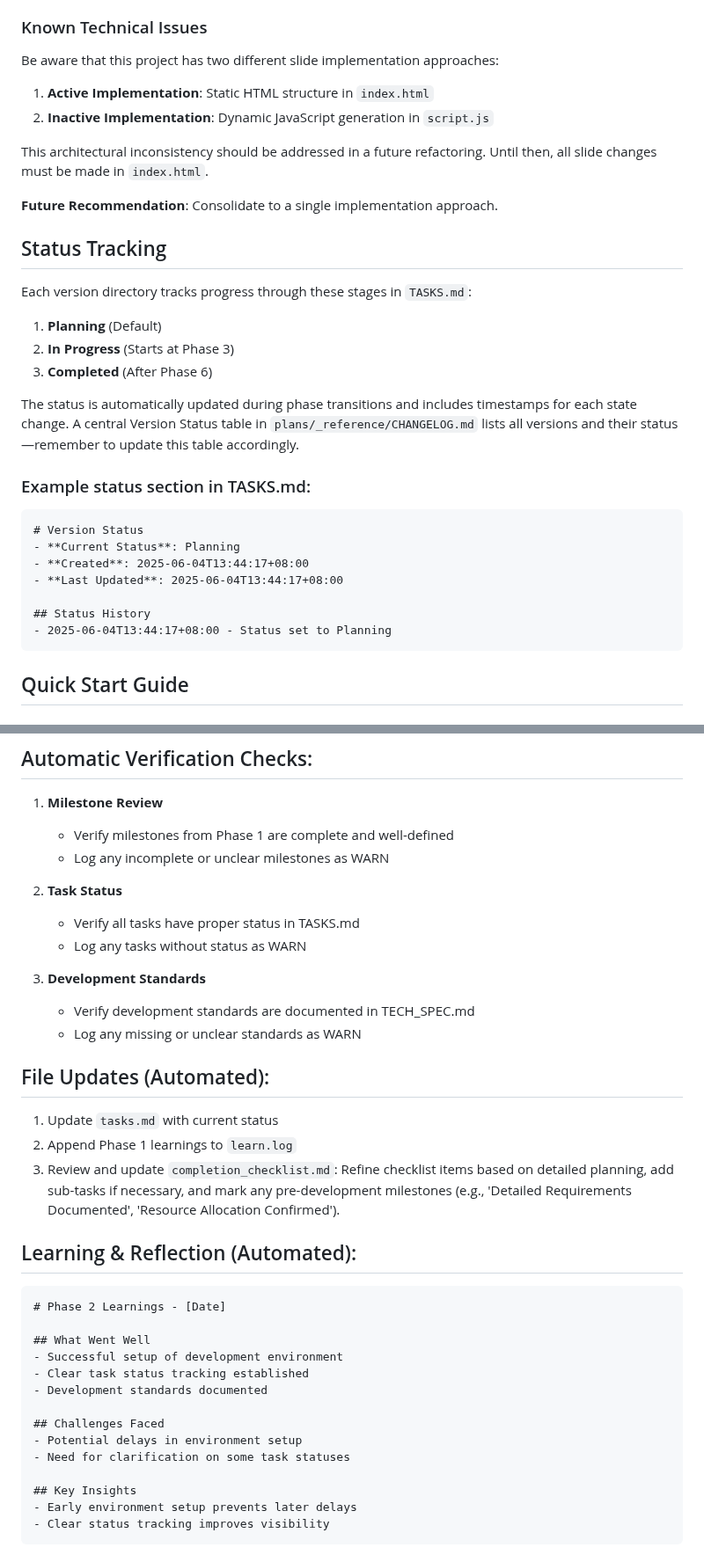
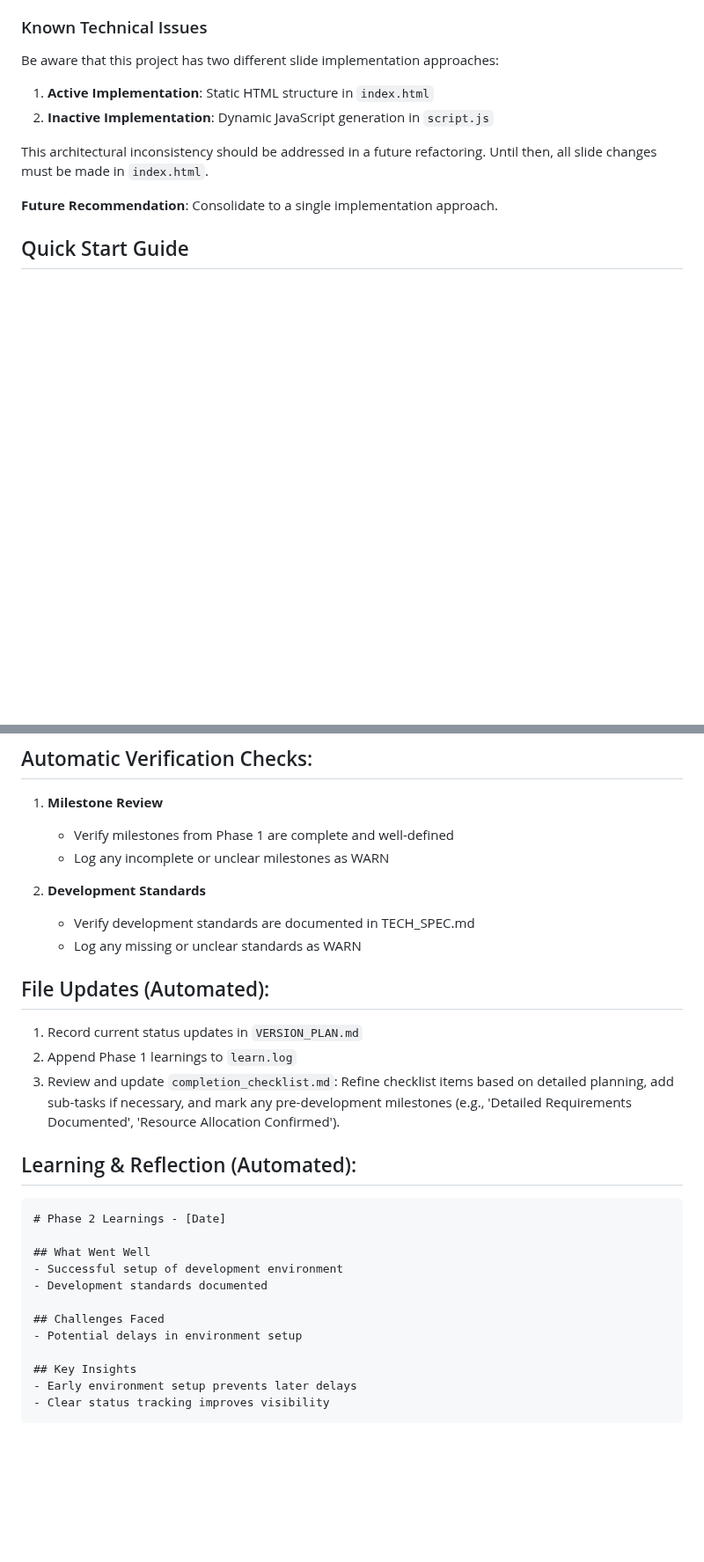
Before and after one commit to christopheryeo/sentient-BP, a Markdown page: plans/_templates/create_version.md, 2 parts joined by grey strips. Shown at 88% size. GitHub-like rendering; blank space fills up the shorter version.

````diff
--- a/plans/_templates/create_version.md
+++ b/plans/_templates/create_version.md
@@ -77,25 +77,6 @@ This architectural inconsistency should be addressed in a future refactoring. Un
 
 **Future Recommendation**: Consolidate to a single implementation approach.
 
-## Status Tracking
-
-Each version directory tracks progress through these stages in `TASKS.md`:
-1. **Planning** (Default)
-2. **In Progress** (Starts at Phase 3)
-3. **Completed** (After Phase 6)
-
-The status is automatically updated during phase transitions and includes timestamps for each state change. A central Version Status table in `plans/_reference/CHANGELOG.md` lists all versions and their status—remember to update this table accordingly.
-
-### Example status section in TASKS.md:
-```markdown
-# Version Status
-- **Current Status**: Planning
-- **Created**: 2025-06-04T13:44:17+08:00
-- **Last Updated**: 2025-06-04T13:44:17+08:00
-
-## Status History
-- 2025-06-04T13:44:17+08:00 - Status set to Planning
-```
 
 ## Quick Start Guide
 
@@ -372,16 +313,13 @@ plans/1_planning/VX.Y.Z/
    - Verify milestones from Phase 1 are complete and well-defined
    - Log any incomplete or unclear milestones as WARN
 
-2. **Task Status**
-   - Verify all tasks have proper status in TASKS.md
-   - Log any tasks without status as WARN
 
 3. **Development Standards**
    - Verify development standards are documented in TECH_SPEC.md
    - Log any missing or unclear standards as WARN
 
 ## File Updates (Automated):
-1. Update `tasks.md` with current status
+1. Record current status updates in `VERSION_PLAN.md`
 2. Append Phase 1 learnings to `learn.log`
 3. Review and update `completion_checklist.md`: Refine checklist items based on detailed planning, add sub-tasks if necessary, and mark any pre-development milestones (e.g., 'Detailed Requirements Documented', 'Resource Allocation Confirmed').
 
@@ -391,12 +329,10 @@ plans/1_planning/VX.Y.Z/
 
 ## What Went Well
 - Successful setup of development environment
-- Clear task status tracking established
 - Development standards documented
 
 ## Challenges Faced
 - Potential delays in environment setup
-- Need for clarification on some task statuses
 
 ## Key Insights
 - Early environment setup prevents later delays
````
Also changed, not shown: other parts of plans/_templates/create_version.md (+18 -64 lines), plans/_reference/code_verification.md (+2 -27 lines), plans/_templates/do_plan.md (+7 -23 lines).
